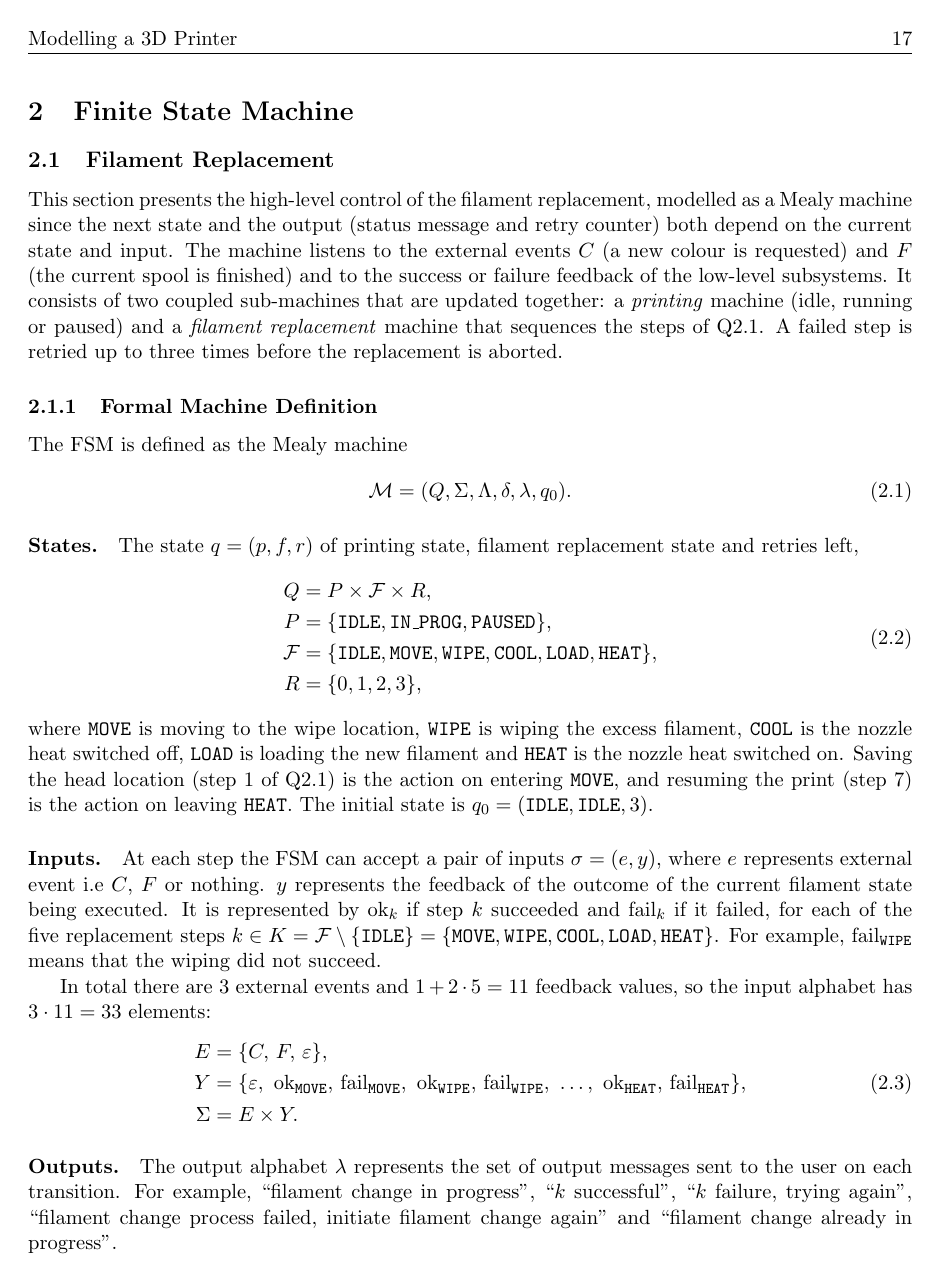
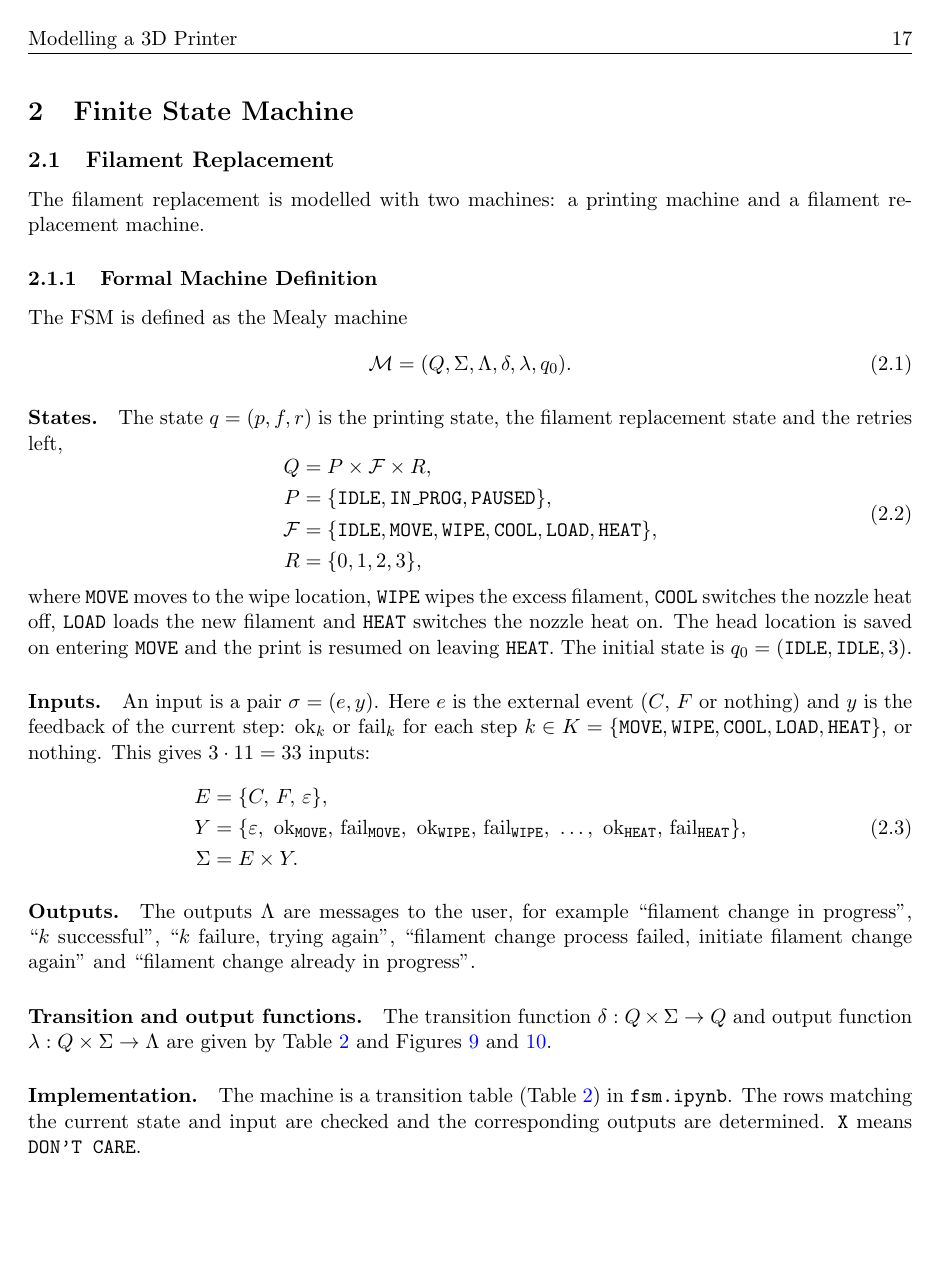
Before and after one commit to ianpetek/MDS_mini_project, a LaTeX document (report/main.tex, which reads report/chapters/finite_state_machine.tex): page 18 of 30 before the commit and page 18 of 29 after it. Compiled offline with pdfLaTeX.

Commit message:
Shortening changes

```diff
--- a/report/chapters/finite_state_machine.tex
+++ b/report/chapters/finite_state_machine.tex
@@ -4,7 +4,7 @@
 \subsection{Filament Replacement}
 \label{subsec:fsm_filament}
 
-This section presents the high-level control of the filament replacement, modelled as a Mealy machine since the next state and the output (status message and retry counter) both depend on the current state and input. The machine listens to the external events $C$ (a new colour is requested) and $F$ (the current spool is finished) and to the success or failure feedback of the low-level subsystems. It consists of two coupled sub-machines that are updated together: a \emph{printing} machine (idle, running or paused) and a \emph{filament replacement} machine that sequences the steps of Q2.1. A failed step is retried up to three times before the replacement is aborted.
+The filament replacement is modelled with two machines: a printing machine and a filament replacement machine.
 
 \subsubsection{Formal Machine Definition}
 \label{subsubsec:fsm_definition}
@@ -15,7 +15,7 @@ The FSM is defined as the Mealy machine
 \mathcal{M} = (Q, \Sigma, \Lambda, \delta, \lambda, q_0).
 \end{equation}
 
-\paragraph{States.} The state $q = (p, f, r)$ of printing state, filament replacement state and retries left,
+\paragraph{States.} The state $q = (p, f, r)$ is the printing state, the filament replacement state and the retries left,
 \begin{equation}
 \label{eq:fsm_states}
 \begin{aligned}
@@ -25,15 +25,12 @@ P &= \{\texttt{IDLE}, \texttt{IN\_PROG}, \texttt{PAUSED}\}, \\
 R &= \{0, 1, 2, 3\},
 \end{aligned}
 \end{equation}
-where \texttt{MOVE} is moving to the wipe location, \texttt{WIPE} is wiping the excess filament, \texttt{COOL} is the nozzle heat switched off, \texttt{LOAD} is loading the new filament and \texttt{HEAT} is the nozzle heat switched on. Saving the head location (step~1 of Q2.1) is the action on entering \texttt{MOVE}, and resuming the print (step~7) is the action on leaving \texttt{HEAT}. The initial state is $q_0 = (\texttt{IDLE}, \texttt{IDLE}, 3)$.
+where \texttt{MOVE} moves to the wipe location, \texttt{WIPE} wipes the excess filament, \texttt{COOL} switches the nozzle heat off, \texttt{LOAD} loads the new filament and \texttt{HEAT} switches the nozzle heat on. The head location is saved on entering \texttt{MOVE} and the print is resumed on leaving \texttt{HEAT}. The initial state is $q_0 = (\texttt{IDLE}, \texttt{IDLE}, 3)$.
 
 % \todo[inline]{The notebook also declares \texttt{ABORTED}, \texttt{FAILED} and \texttt{COMPLETED} printing states, but the transition table has no transitions for them, so they are left out of $P$ here.}
 
 
-\paragraph{Inputs.} At each step the FSM can accept a pair of inputs $\sigma = (e, y)$, where $e$ represents external event i.e $C$, $F$ or nothing.
-$y$ represents the feedback of the outcome of the current filament state being executed. It is represented by $\mathrm{ok}_k$ if step $k$ succeeded and $\mathrm{fail}_k$ if it failed, for each of the five replacement steps $k \in K = \mathcal{F} \setminus \{\texttt{IDLE}\} = \{\texttt{MOVE}, \texttt{WIPE}, \texttt{COOL}, \texttt{LOAD}, \texttt{HEAT}\}$. For example, $\mathrm{fail}_{\texttt{WIPE}}$ means that the wiping did not succeed.
-
-In total there are $3$ external events and $1 + 2 \cdot 5 = 11$ feedback values, so the input alphabet has $3 \cdot 11 = 33$ elements:
+\paragraph{Inputs.} An input is a pair $\sigma = (e, y)$. Here $e$ is the external event ($C$, $F$ or nothing) and $y$ is the feedback of the current step: $\mathrm{ok}_k$ or $\mathrm{fail}_k$ for each step $k \in K = \{\texttt{MOVE}, \texttt{WIPE}, \texttt{COOL}, \texttt{LOAD}, \texttt{HEAT}\}$, or nothing. This gives $3 \cdot 11 = 33$ inputs:
 \begin{equation}
 \label{eq:fsm_inputs}
 \begin{aligned}
@@ -43,11 +40,8 @@ Y &= \{\varepsilon,\ \mathrm{ok}_{\texttt{MOVE}},\, \mathrm{fail}_{\texttt{MOVE}
 \end{aligned}
 \end{equation}
 
-\paragraph{Outputs.} The output alphabet $\lambda$ represents the set of output messages sent to the user on each transition. For example,\ ``filament change in progress'', ``$k$ successful'', ``$k$ failure, trying again'', ``filament change process failed, initiate filament change again'' and ``filament change already in progress''.
+\paragraph{Outputs.} The outputs $\Lambda$ are messages to the user, for example ``filament change in progress'', ``$k$ successful'', ``$k$ failure, trying again'', ``filament change process failed, initiate filament change again'' and ``filament change already in progress''.
 
+\paragraph{Transition and output functions.} The transition function $\delta : Q \times \Sigma \to Q$ and output function $\lambda : Q \times \Sigma \to \Lambda$ are given by Table~\ref{tab:fsm_table} and Figures~\ref{fig:fsm_printing} and~\ref{fig:fsm_filament}.
 
-
-\paragraph{Transition and output functions.} The transition function $\delta : Q \times \Sigma \to Q$ and output function $\lambda : Q \times \Sigma \to \Lambda$ are given by the transition table and  below. Here $\mathrm{next}(k)$ is the step after $k$ in the order $\texttt{MOVE} \to \texttt{WIPE} \to \texttt{COOL} \to \texttt{LOAD} \to \texttt{HEAT}$, and $r$ is the number of retries left, reset to $3$ on every new step.
-
-
-The following cases can occur, depending on the filament replacement state $f$ and the input $\sigma = (e, y)$:
+\paragraph{Implementation.} The machine is a transition table (Table~\ref{tab:fsm_table}) in \texttt{fsm.ipynb}. The rows matching the current state and input are checked and the corresponding outputs are determined. \texttt{X} means \texttt{DON'T CARE}.
```
Also changed, not shown: report/main.tex (+0 -1 lines), report/chapters/finite_state_machine.tex (20 more changed lines), 1 other file.
